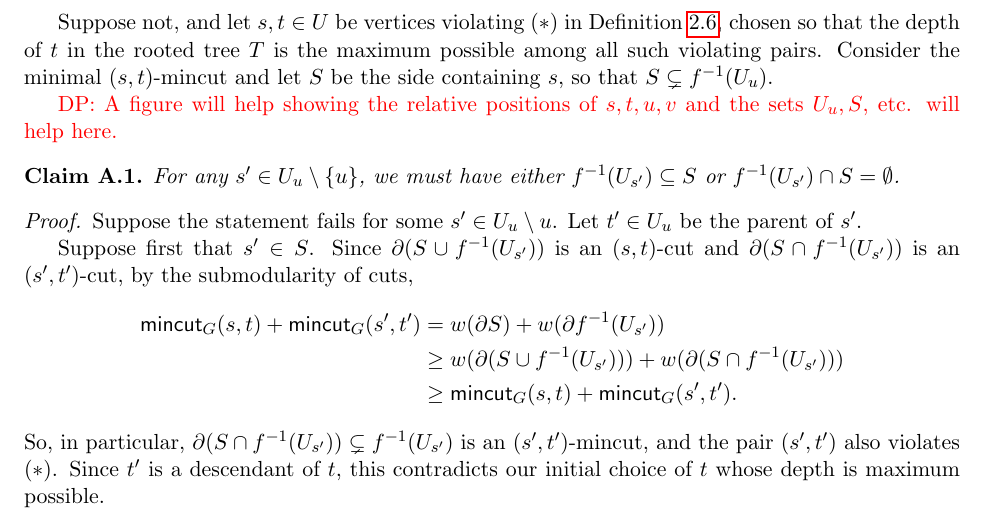
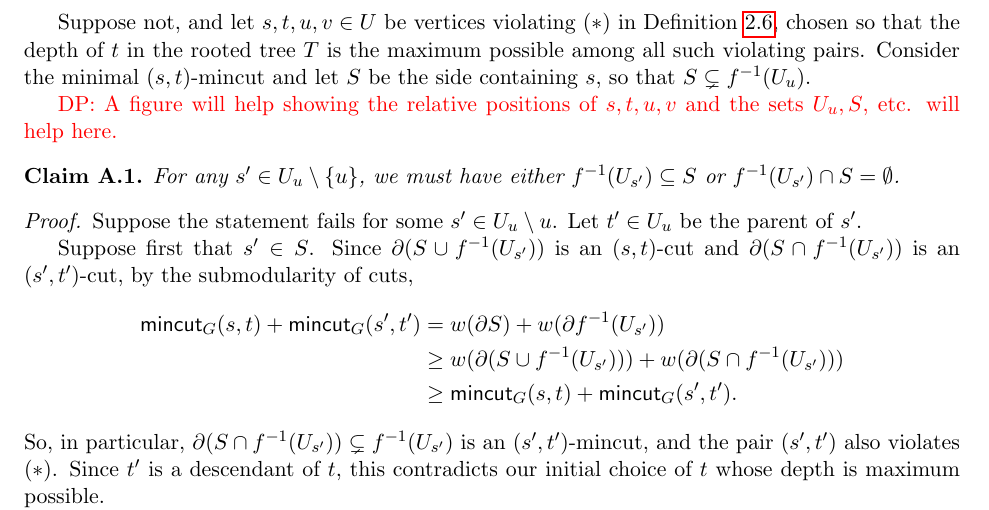
Before and after one commit to q3r/gomory-hu, a LaTeX paper (ghtree.tex, which reads minimal.tex): part of page 17 of 18, cut so that both start at the same text. Compiled offline with pdfLaTeX.

Commit message:
Updates from Overleaf

```diff
--- a/minimal.tex
+++ b/minimal.tex
@@ -5,7 +5,7 @@ Consider a Gomory-Hu Steiner tree $T$ on $U$ with the following special property
 
 \alert{$s$ is overloaded. Please use a different notation to avoid overloading.}
 
-Suppose not, and let $s,t\in U$ be vertices violating $(*)$ in Definition~\ref{defn:minimalGH}, chosen so that the depth of $t$ in the rooted tree $T$ is the maximum possible among all such violating pairs. Consider the minimal $(s,t)$-mincut and let $S$ be the side containing $s$, so that $S\subsetneq f\inv(U_u)$.
+Suppose not, and let $s,t,u,v\in U$ be vertices violating $(*)$ in Definition~\ref{defn:minimalGH}, chosen so that the depth of $t$ in the rooted tree $T$ is the maximum possible among all such violating pairs. Consider the minimal $(s,t)$-mincut and let $S$ be the side containing $s$, so that $S\subsetneq f\inv(U_u)$.
 
 \alert{DP: A figure will help showing the relative positions of $s, t, u, v$ and the sets $U_u, S$, etc. will help here.}
 
```
